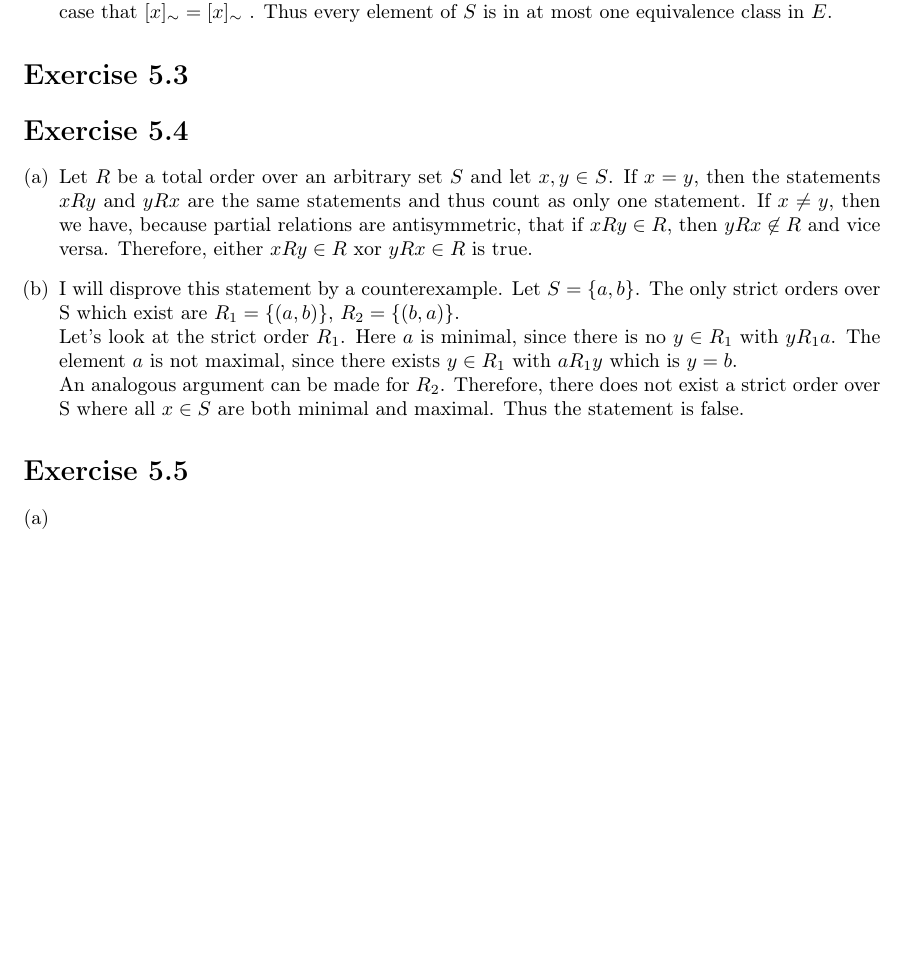
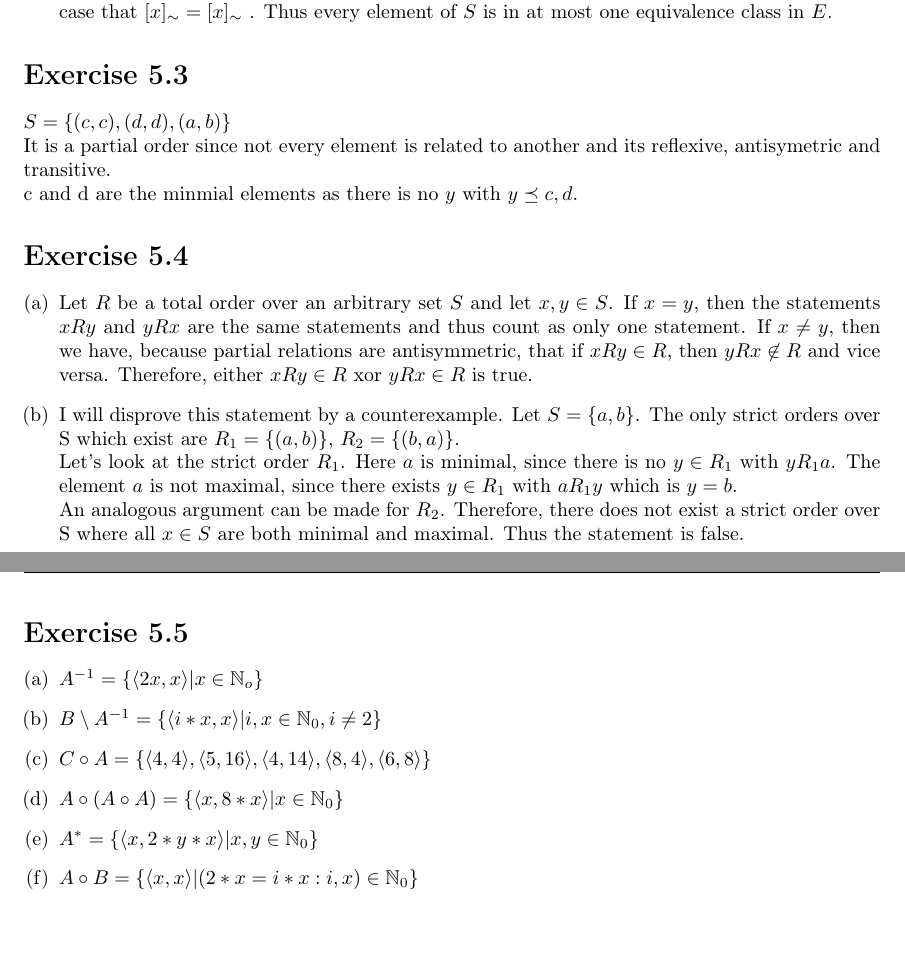
Before and after one commit to EphraimSiegfried/discrete_math, a LaTeX problem sheet (exercises/sheet05/sheet05.tex): part of page 1 of 2 before the commit and two parts of pages 1 and 2 of 2 after it, the two joined at a grey line, cut so that both start at the same text, the shorter picture padded with empty space. Compiled offline with pdfLaTeX.

Commit message:
corrections

```diff
--- a/exercises/sheet05/sheet05.tex
+++ b/exercises/sheet05/sheet05.tex
@@ -78,7 +78,9 @@
 
 
 \section*{Exercise \homeworkNumber.3}
-
+$S = \{(c,c),(d,d),(a,b)\}$ \\
+It is a partial order since not every element is related to another and its reflexive, antisymetric and transitive. \\
+c and d are the minmial elements as there is no $y$ with $ y \preceq c,d  $.
 
 
 \section*{Exercise \homeworkNumber.4}
@@ -104,11 +106,18 @@
 
 \begin{enumerate}[(a)]
 	\item
+	$ A^{-1} = \{\langle 2x,x \rangle \lvert x \in \mathbb N_o \}$
 	\item
+	$ B \setminus A^{-1} = \{\langle i*x,x \rangle \lvert i,x \in \mathbb N_0, i \neq 2\}$
 	\item
+	$C \circ A = \{\langle 4,4 \rangle,\langle 5,16 \rangle, \langle 4,14\rangle, \langle 8,4 \rangle,\langle 6,8\rangle\}$
 	\item
-	\item
-	\item
+	$A \circ (A \circ A) = \{ \langle x,8*x\rangle\lvert x\in \mathbb N_0\}$
+ 	\item
+	 $A^{*} = \{\langle x ,2*y*x\rangle\lvert x,y \in \mathbb N_0\}$
+	 \item
+	 $A \circ B = \{\langle x,x\rangle \lvert (2*x = i*x : i,x) \in \mathbb N_0\}$
+
 \end{enumerate}
 
 \end{document}
```
